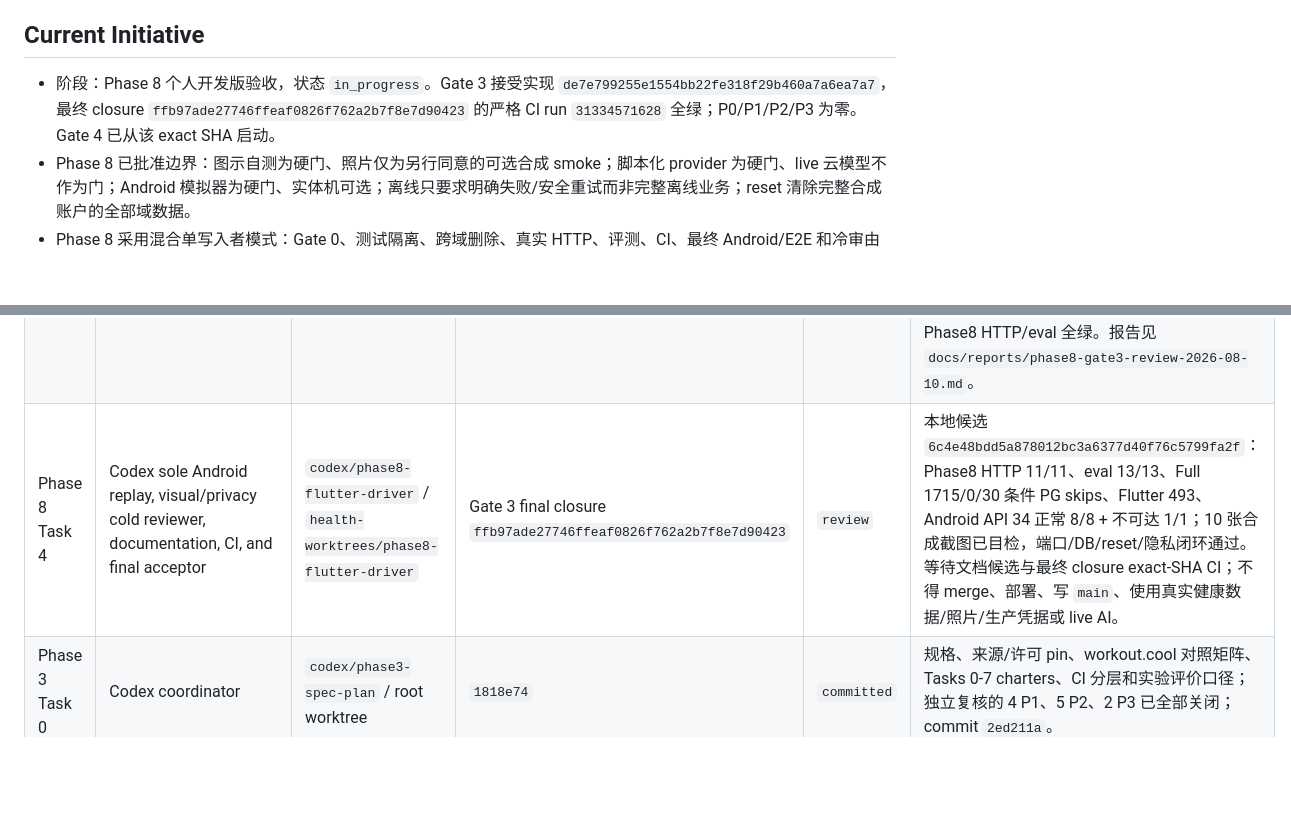
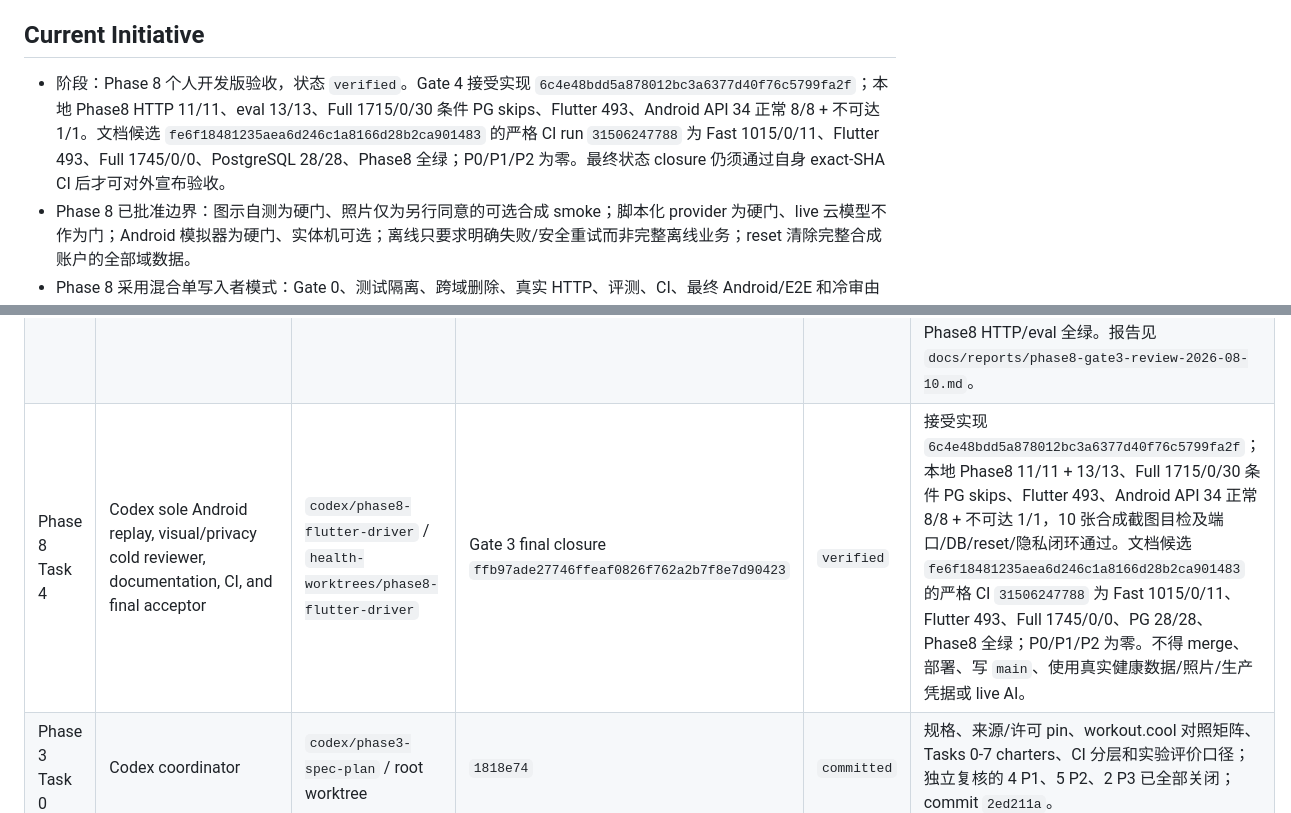
Before and after one commit to Lizz-666/health-agent, a Markdown page: docs/agent/ACTIVE_TASKS.md, 2 parts joined by grey strips. Drawn GitHub-style; blank space fills up the shorter version.

```diff
--- a/docs/agent/ACTIVE_TASKS.md
+++ b/docs/agent/ACTIVE_TASKS.md
@@ -5,7 +5,7 @@
 
 ## Current Initiative
 
-- 阶段：Phase 8 个人开发版验收，状态 `in_progress`。Gate 3 接受实现 `de7e799255e1554bb22fe318f29b460a7a6ea7a7`，最终 closure `ffb97ade27746ffeaf0826f762a2b7f8e7d90423` 的严格 CI run `31334571628` 全绿；P0/P1/P2/P3 为零。Gate 4 已从该 exact SHA 启动。
+- 阶段：Phase 8 个人开发版验收，状态 `verified`。Gate 4 接受实现 `6c4e48bdd5a878012bc3a6377d40f76c5799fa2f`；本地 Phase8 HTTP 11/11、eval 13/13、Full 1715/0/30 条件 PG skips、Flutter 493、Android API 34 正常 8/8 + 不可达 1/1。文档候选 `fe6f18481235aea6d246c1a8166d28b2ca901483` 的严格 CI run `31506247788` 为 Fast 1015/0/11、Flutter 493、Full 1745/0/0、PostgreSQL 28/28、Phase8 全绿；P0/P1/P2 为零。最终状态 closure 仍须通过自身 exact-SHA CI 后才可对外宣布验收。
 - Phase 8 已批准边界：图示自测为硬门、照片仅为另行同意的可选合成 smoke；脚本化 provider 为硬门、live 云模型不作为门；Android 模拟器为硬门、实体机可选；离线只要求明确失败/安全重试而非完整离线业务；reset 清除完整合成账户的全部域数据。
 - Phase 8 采用混合单写入者模式：Gate 0、测试隔离、跨域删除、真实 HTTP、评测、CI、最终 Android/E2E 和冷审由 Codex；只有 Gate 2 合约冻结后的 Flutter 自动化锚点与驱动 Task 3 可交给一个 OpenCode + Claude 会话。Task 3 提示词只在本 metadata closure exact-SHA CI 通过后生效。
 - Phase 8 当前契约位于 `docs/specs/platform/2026-08-09-personal-development-acceptance.md`、`docs/plans/platform/2026-08-09-personal-development-acceptance.md` 和 ADR-0008。现有 `FakeDio` Android tests 不是 Phase 8 真实链路证据；内部 `account_deletion` 对基础 health/training/nutrition 的覆盖缺口必须在 Gate 1 由 Codex 关闭。
@@ -50,7 +50,7 @@
 | Phase 8 Task 1 | Codex sole privacy/isolation writer, cold reviewer, CI operator, and Gate 1 acceptor | `codex/phase8-implementation` / `health-worktrees/phase8-implementation` | `ad876d1b8b60a386f970ff1dfcd4ea78907b67b9` | `committed` | 接受候选 `b964de14ecd6be3cde042223e2fd92cef488d4e3`；closure `3de6d3f1b47b6403e321710b4216eeb81636aa6a` 的 CI `31305119808` 为 Full 1687/0/0、PG 28/28，P0/P1/P2 为零。 |
 | Phase 8 Task 2 | Codex sole real-HTTP runner, evaluation, CI, cold reviewer, and Gate 2 acceptor | `codex/phase8-implementation` / `health-worktrees/phase8-implementation` | `3de6d3f1b47b6403e321710b4216eeb81636aa6a` | `committed` | 接受实现 `cedda243221f0b04ac44d5dda816559201c48103`；本地 HTTP 11/11、eval 13/13、Fast 1007/0/11、Full 1707/0/30；严格 CI `31317248713` 为 Fast 1007/0/11、Flutter 474、Full 1737/0/0、PostgreSQL 28/28、Phase8 HTTP/eval 全绿。六轮独立冷审最终 P0/P1/P2/P3 全零，报告见 `docs/reports/phase8-gate2-review-2026-08-09.md`。 |
 | Phase 8 Task 3 | OpenCode initial Flutter writer ended; Codex sole takeover writer, reviewer, CI operator, and Gate 3 acceptor | `codex/phase8-flutter-driver` / `health-worktrees/phase8-flutter-driver` | Gate 2 closure `01290da1eac242dc0ff3e9f39a552580c3edcd8a` | `verified` | 接受实现 `de7e799255e1554bb22fe318f29b460a7a6ea7a7`、closure `0a027b35ccffa7c92944cac0eb6be9557f687923`。冷审 P0/P1/P2/P3 全零；本地 HTTP 11/11、eval 13/13、Fast 1003/0/23、Flutter 492、Full 1715/0/30、harness 35/35、Android 8/8；严格 CI `31334065045` 为 Fast 1015/0/11、Flutter 492、Full 1745/0/0、PostgreSQL 28/28、Phase8 HTTP/eval 全绿。报告见 `docs/reports/phase8-gate3-review-2026-08-10.md`。 |
-| Phase 8 Task 4 | Codex sole Android replay, visual/privacy cold reviewer, documentation, CI, and final acceptor | `codex/phase8-flutter-driver` / `health-worktrees/phase8-flutter-driver` | Gate 3 final closure `ffb97ade27746ffeaf0826f762a2b7f8e7d90423` | `review` | 本地候选 `6c4e48bdd5a878012bc3a6377d40f76c5799fa2f`：Phase8 HTTP 11/11、eval 13/13、Full 1715/0/30 条件 PG skips、Flutter 493、Android API 34 正常 8/8 + 不可达 1/1；10 张合成截图已目检，端口/DB/reset/隐私闭环通过。等待文档候选与最终 closure exact-SHA CI；不得 merge、部署、写 `main`、使用真实健康数据/照片/生产凭据或 live AI。 |
+| Phase 8 Task 4 | Codex sole Android replay, visual/privacy cold reviewer, documentation, CI, and final acceptor | `codex/phase8-flutter-driver` / `health-worktrees/phase8-flutter-driver` | Gate 3 final closure `ffb97ade27746ffeaf0826f762a2b7f8e7d90423` | `verified` | 接受实现 `6c4e48bdd5a878012bc3a6377d40f76c5799fa2f`；本地 Phase8 11/11 + 13/13、Full 1715/0/30 条件 PG skips、Flutter 493、Android API 34 正常 8/8 + 不可达 1/1，10 张合成截图目检及端口/DB/reset/隐私闭环通过。文档候选 `fe6f18481235aea6d246c1a8166d28b2ca901483` 的严格 CI `31506247788` 为 Fast 1015/0/11、Flutter 493、Full 1745/0/0、PG 28/28、Phase8 全绿；P0/P1/P2 为零。不得 merge、部署、写 `main`、使用真实健康数据/照片/生产凭据或 live AI。 |
 | Phase 3 Task 0 | Codex coordinator | `codex/phase3-spec-plan` / root worktree | `1818e74` | `committed` | 规格、来源/许可 pin、workout.cool 对照矩阵、Tasks 0-7 charters、CI 分层和实验评价口径；独立复核的 4 P1、5 P2、2 P3 已全部关闭；commit `2ed211a`。 |
 | Phase 3 Tasks 1-7 | OpenCode + Claude implementation; Codex final acceptance and fixes | `codex/phase3-opencode-implementation` / `health-worktrees/phase3-opencode-implementation` | `c49eb618759ff85d7235f515b57c9d3fad38d6cb` | `merged` | OpenCode handoff `9ccaa35` failed first-pass acceptance. Codex closed findings in `423bf55`; local Full `989 passed`, PostgreSQL `13/13`; integration closure `e7fd6d9` and CI dependency test fix `8459384`. PR #1 remote Fast/Full both pass at `8459384`; draft remains unmerged. |
 | Phase 4 Tasks 0-7 | OpenCode + selected Claude model; Codex final acceptance and fixes | `codex/phase4-opencode-implementation` plus review worktree `health-worktrees/phase4-codex-review` | `b7f8391e17a2adbb4ae52d012b360d17ff4550fd` | `verified` | OpenCode handoff `2a409e8` failed first-pass acceptance. Codex closed week progression, current-plan validation, substitution safety, full idempotency, duration, profile-equality, SVG, and execution-state findings in `c308189`; audit commit `dd31d21`; status commit `e560552`. Local Full: 1074 passed/0 failed/0 skipped, PostgreSQL 18/18; Flutter analyze clean + 322 tests. Exact-SHA CI run `30272758915` on `e560552`: Fast/Flutter/Full all success. Audit: `docs/reports/phase4-codex-exit-audit-2026-07-27.md`. PR #2 remains draft and unmerged. |
```
Also changed, not shown: docs/product/roadmap.md (+7 -5 lines), docs/reports/phase8-codex-exit-audit-2026-08-11.md (+17 -6 lines).
